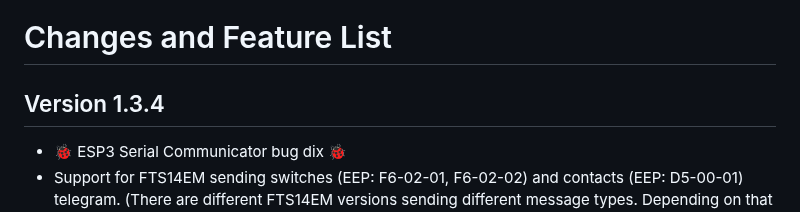
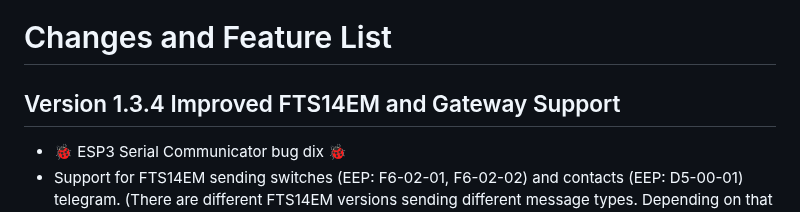
Before and after one commit to grimmpp/home-assistant-eltako, a Markdown page: changes.md, the part around the change. GitHub-like rendering.

```diff
--- a/changes.md
+++ b/changes.md
@@ -1,6 +1,6 @@
 # Changes and Feature List
 
-## Version 1.3.4
+## Version 1.3.4 Improved FTS14EM and Gateway Support
 *  &#x1F41E; ESP3 Serial Communicator bug dix  &#x1F41E;
 *  Support for FTS14EM sending switches (EEP: F6-02-01, F6-02-02) and contacts (EEP: D5-00-01) telegram. (There are different FTS14EM versions sending different message types. Depending on that you need to choose the correct EEP)
 *  Added sender_eep A5-38-08 support for swtiches
```
